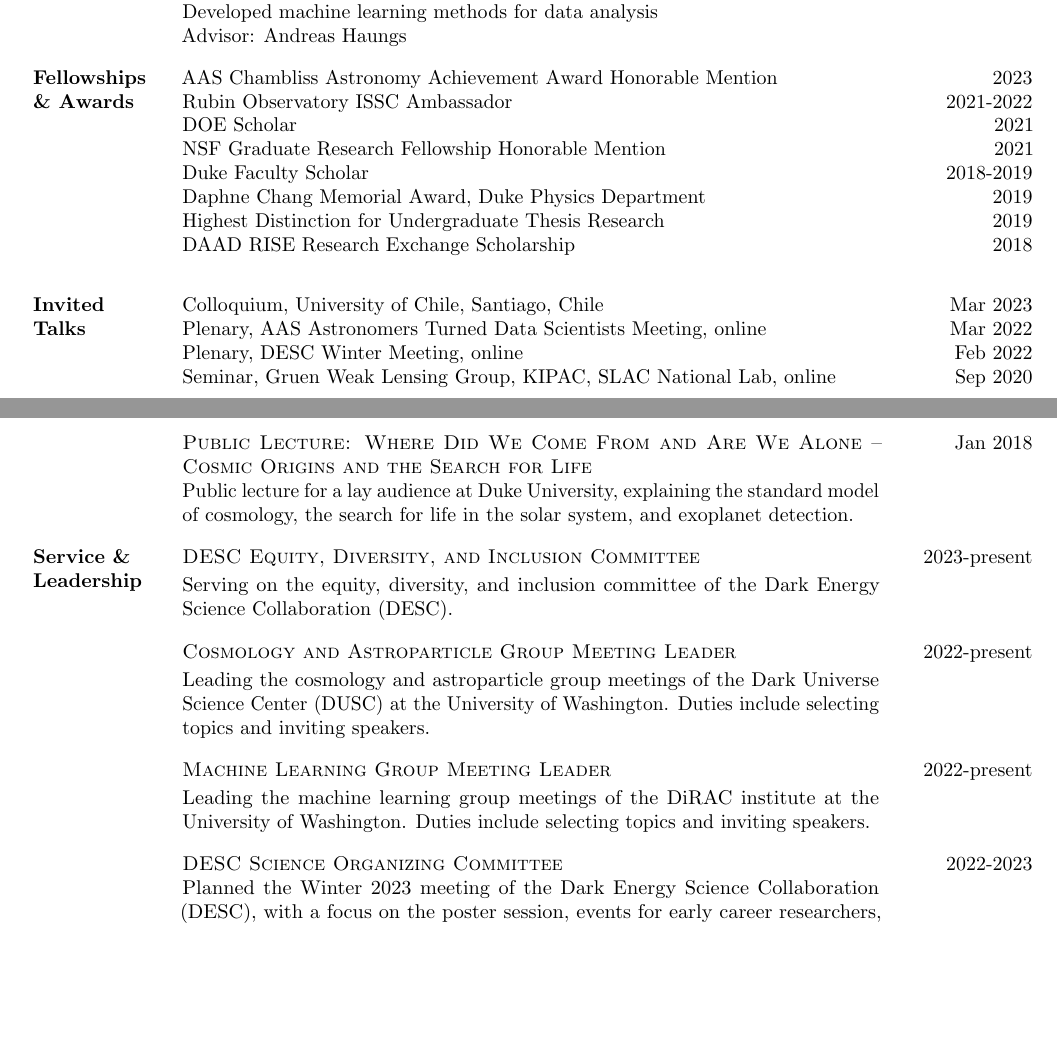
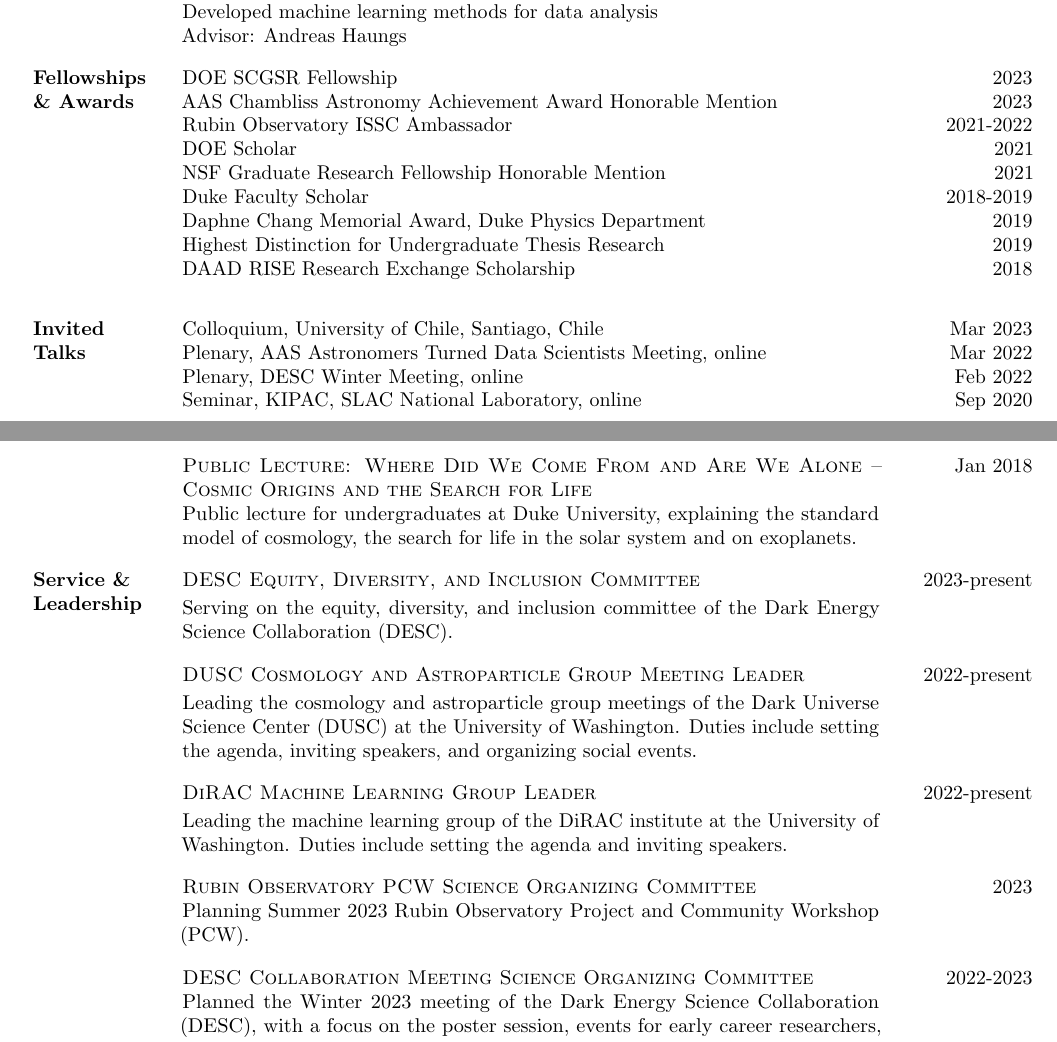
Before and after one commit to jfcrenshaw/cv, a LaTeX CV (cv.tex, which reads sections/awards.tex, sections/outreach.tex, sections/service.tex): two parts of pages 1 and 3 of 6, joined at a grey line, cut so that both start at the same text, the shorter picture padded with empty space. Compiled offline with pdfLaTeX.

Commit message:
Updates from Overleaf

```diff
--- a/sections/awards.tex
+++ b/sections/awards.tex
@@ -1,4 +1,5 @@
 \cvsection{Fellowships \\ \& Awards}{
+    \cvitem{DOE SCGSR Fellowship}{2023}{}
     \cvitem{AAS Chambliss Astronomy Achievement Award Honorable Mention}{2023}{}
     \cvitem{Rubin Observatory ISSC Ambassador}{2021-2022}{}
     \cvitem{DOE Scholar}{2021}{}
--- a/sections/outreach.tex
+++ b/sections/outreach.tex
@@ -24,7 +24,7 @@
     }
 
     \cvitem{Public Lecture: Where Did We Come From and Are We Alone -- Cosmic Origins and the Search for Life}{Jan 2018}{
-        Public lecture for a lay audience at Duke University, explaining the standard model of cosmology, the search for life in the solar system, and exoplanet detection.
+        Public lecture for undergraduates at Duke University, explaining the standard model of cosmology, the search for life in the solar system and on exoplanets.
     }
 
 }
--- a/sections/service.tex
+++ b/sections/service.tex
@@ -4,17 +4,21 @@
         Serving on the equity, diversity, and inclusion committee of the Dark Energy Science Collaboration (DESC).
     }
 
-    \cvitem{Cosmology and Astroparticle Group Meeting Leader}{2022-present}{
+    \cvitem{DUSC Cosmology and Astroparticle Group Meeting Leader}{2022-present}{
         Leading the cosmology and astroparticle group meetings of the Dark Universe Science Center (DUSC) at the University of Washington.
-        Duties include selecting topics and inviting speakers.
+        Duties include setting the agenda, inviting speakers, and organizing social events.
     }
 
-    \cvitem{Machine Learning Group Meeting Leader}{2022-present}{
-        Leading the machine learning group meetings of the DiRAC institute at the University of Washington.
-        Duties include selecting topics and inviting speakers.
+    \cvitem{DiRAC Machine Learning Group Leader}{2022-present}{
+        Leading the machine learning group of the DiRAC institute at the University of Washington.
+        Duties include setting the agenda and inviting speakers.
     }
 
-    \cvitem{DESC Science Organizing Committee}{2022-2023}{
+      \cvitem{Rubin Observatory PCW Science Organizing Committee}{2023}{
+        Planning Summer 2023 Rubin Observatory Project and Community Workshop (PCW).
+    }
+
+    \cvitem{DESC Collaboration Meeting Science Organizing Committee}{2022-2023}{
         Planned the Winter 2023 meeting of the Dark Energy Science Collaboration (DESC), with a focus on the poster session, events for early career researchers, and the DESC spokesperson election.
     }
 
--- a/sections/talks_invited.tex
+++ b/sections/talks_invited.tex
@@ -3,6 +3,6 @@
     \cvitem{Colloquium, University of Chile, Santiago, Chile}{Mar 2023}{}
     \cvitem{Plenary, AAS Astronomers Turned Data Scientists Meeting, online}{Mar 2022}{}
     \cvitem{Plenary, DESC Winter Meeting, online}{Feb 2022}{}
-    \cvitem{Seminar, Gruen Weak Lensing Group, KIPAC, SLAC National Lab, online}{Sep 2020}{}
+    \cvitem{Seminar, KIPAC, SLAC National Laboratory, online}{Sep 2020}{}
 
 }
```
